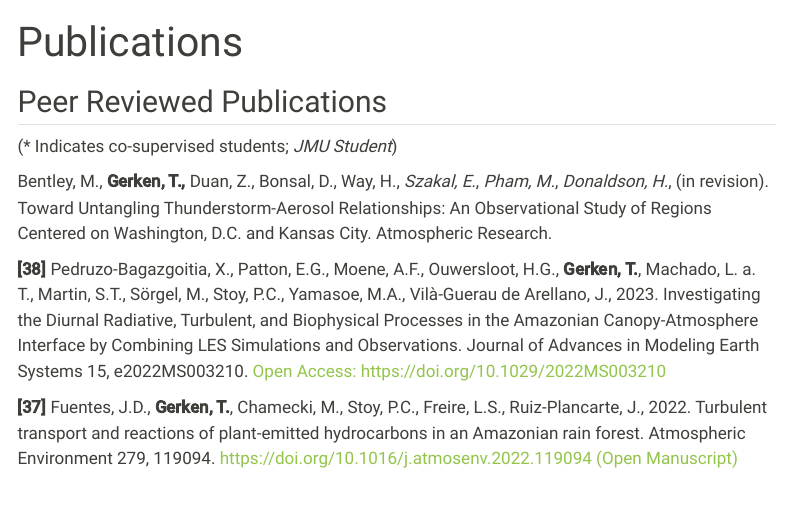
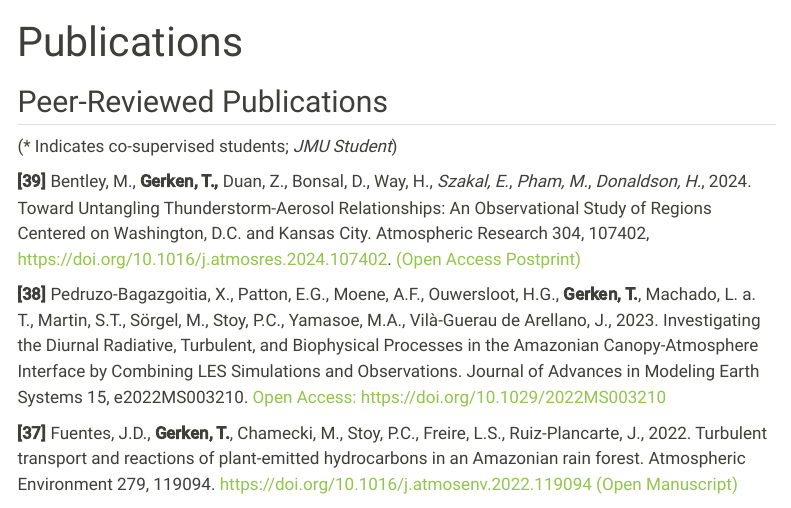
Before and after one commit to TobGerken/mywebsite, a Quarto document (publications.qmd): the page in a window 1100 px wide, from its top. Rendered offline with R 4.5, knitr and Pandoc in place of Quarto, with nearby package versions; menus at the side of the page are left out.

Commit message:
added postprinf of Bentley

```diff
--- a/publications.qmd
+++ b/publications.qmd
@@ -2,11 +2,11 @@
 title: "Publications"
 ---
 
-## Peer Reviewed Publications
+## Peer-Reviewed Publications
 
 (* Indicates co-supervised students;  *JMU Student*)
 
-Bentley, M., **Gerken, T.,** Duan, Z., Bonsal, D., Way, H., *Szakal, E.*, *Pham, M.*, *Donaldson, H.*, (in revision). Toward Untangling Thunderstorm-Aerosol Relationships: An Observational Study of Regions Centered on Washington, D.C. and Kansas City. Atmospheric Research.
+**[39]** Bentley, M., **Gerken, T.,** Duan, Z., Bonsal, D., Way, H., *Szakal, E.*, *Pham, M.*, *Donaldson, H.*, 2024. Toward Untangling Thunderstorm-Aerosol Relationships: An Observational Study of Regions Centered on Washington, D.C. and Kansas City. Atmospheric Research 304, 107402, [https://doi.org/10.1016/j.atmosres.2024.107402](https://doi.org/10.1016/j.atmosres.2024.107402). [(Open Access Postprint)](files/ATMOSRES_2024-107402.pdf)
 
 **[38]** Pedruzo-Bagazgoitia, X., Patton, E.G., Moene, A.F., Ouwersloot, H.G., **Gerken, T.**, Machado, L. a. T., Martin, S.T., Sörgel, M., Stoy, P.C., Yamasoe, M.A., Vilà-Guerau de Arellano, J., 2023. Investigating the Diurnal Radiative, Turbulent, and Biophysical Processes in the Amazonian Canopy-Atmosphere Interface by Combining LES Simulations and Observations. Journal of Advances in Modeling Earth Systems 15, e2022MS003210. [Open Access: https://doi.org/10.1029/2022MS003210](https://doi.org/10.1029/2022MS003210)
 
```
Also changed, not shown: docs/robots.txt (added), files/ATMOSRES_2024-107402.pdf (added).
